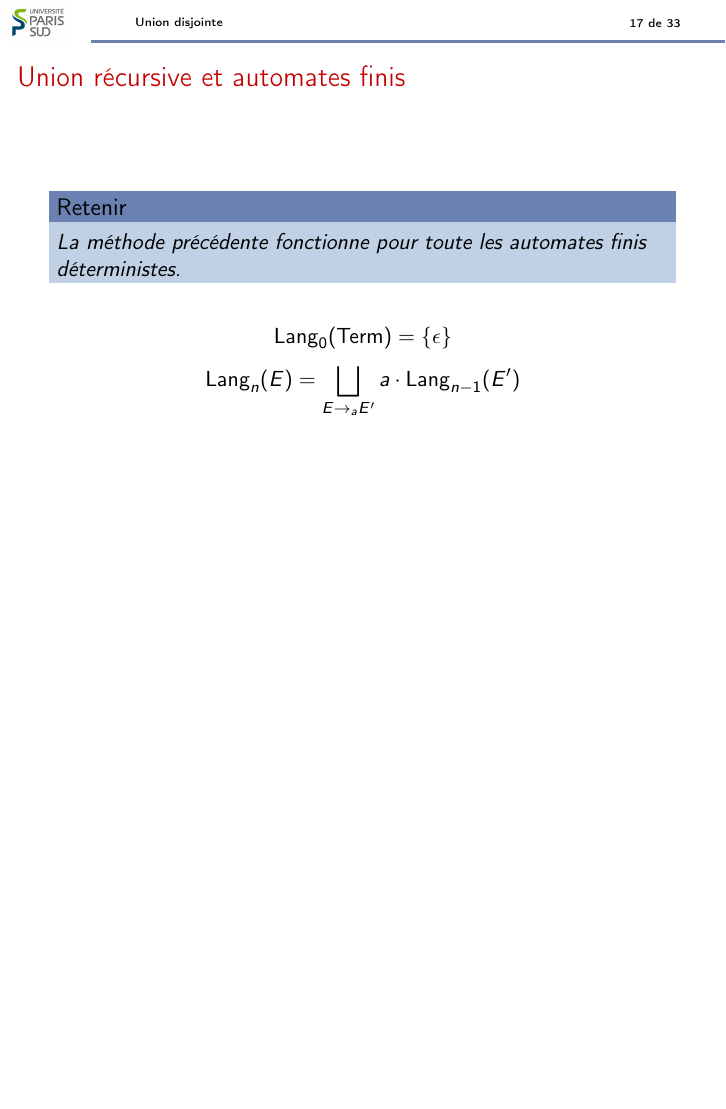
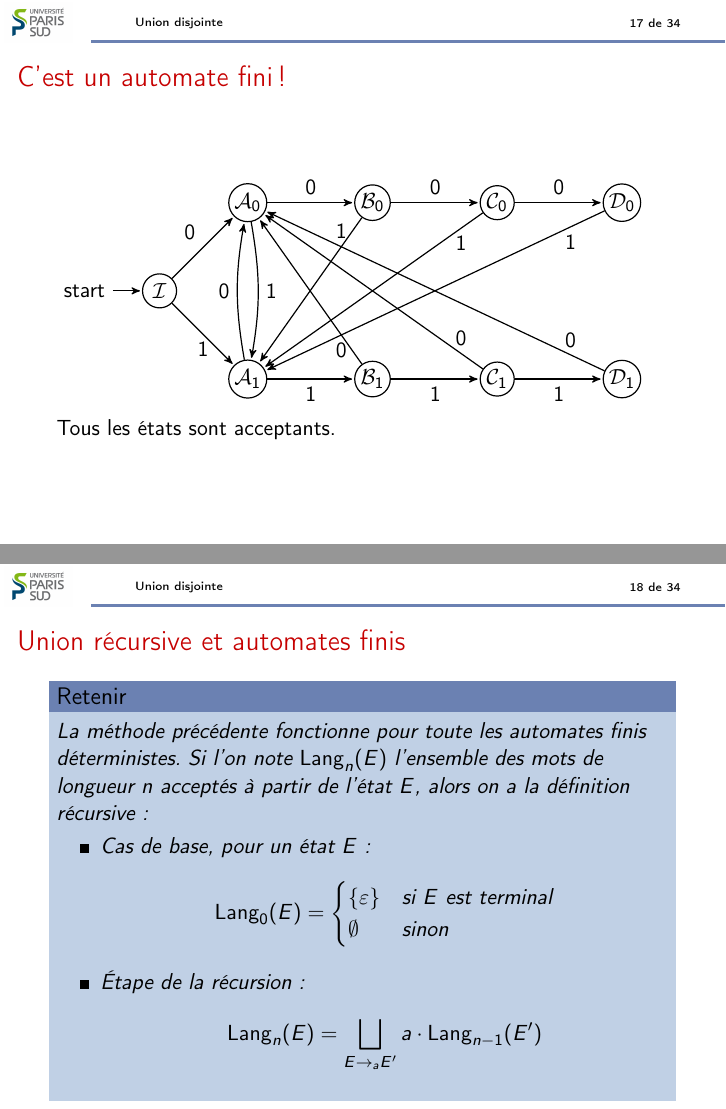
Before and after one commit to hivert/CombiFIIL, LaTeX slides (Cours/02-gram.tex): page 24 of 44 before the commit and pages 23 and 24 of 44 after it, the two joined at a grey line, the shorter picture padded with empty space. Compiled offline with pdfLaTeX.

Commit message:
rereading + better automatons

```diff
--- a/Cours/02-gram.tex
+++ b/Cours/02-gram.tex
@@ -295,23 +303,67 @@ def unrank_BSnk(n, k, i):
                1 \cdot NR(k, n-1, k-1, 1)$
              \item Idem en échangeant les rôles de $0$ et $1$.
   \end{itemize}
-  \pause
-  \LARGE C'est un automate fini !
+\end{frame}
+
+
+\begin{frame}{C'est un automate fini !}
+
+  \begin{tikzpicture}[->,>=stealth',shorten >=1pt,auto,node distance=2.2cm,
+    semithick]
+    \tikzstyle{every state}=[inner sep=1pt, minimum size=6mm]
+
+    \node[initial,state] (I) {$\mI$};
+    \node[state] (A0) [above right of=I] {$\mA_0$};
+    \node[state] (B0) [right of=A0]      {$\mB_0$};
+    \node[state] (C0) [right of=B0]      {$\mC_0$};
+    \node[state] (D0) [right of=C0]      {$\mD_0$};
+    \node[state] (A1) [below right of=I] {$\mA_1$};
+    \node[state] (B1) [right of=A1]      {$\mB_1$};
+    \node[state] (C1) [right of=B1]      {$\mC_1$};
+    \node[state] (D1) [right of=C1]      {$\mD_1$};
+    \path (I)  edge node {0} (A0)
+               edge node [below] {1} (A1)
+          (A0) edge node {0} (B0)
+               edge [bend left=10] node {1} (A1)
+          (B0) edge node {0} (C0)
+               edge node [pos=0.2,above] {1} (A1)
+          (C0) edge node {0} (D0)
+               edge node [pos=0.1,below] {1} (A1)
+          (D0) edge node [pos=0.1,below] {1} (A1)
+          (A1) edge [bend left=10] node {0} (A0)
+               edge node [below] {1} (B1)
+          (B1) edge node [pos=0.2,below] {0} (A0)
+               edge node [below] {1} (C1)
+          (C1) edge node [pos=0.1,above] {0} (A0)
+               edge node [below] {1} (D1)
+          (D1) edge node [pos=0.1,above] {0} (A0) ;
+  \end{tikzpicture}
+  Tous les états sont acceptants.
 \end{frame}
 
 \begin{frame}{Union récursive et automates finis}
 
   \begin{NOTE}
     La méthode précédente fonctionne pour toute les automates finis
-    déterministes.
+    déterministes. Si l'on note $\operatorname{Lang}_n(E)$ l'ensemble des mots
+    de longueur $n$ acceptés à partir de l'état $E$, alors on a la définition
+    récursive:
+    \begin{itemize}
+    \item Cas de base, pour un état $E$:
+      \[
+      \operatorname{Lang}_0(E) =
+      \begin{cases}
+        \{\varepsilon\} & \text{si $E$ est terminal} \\
+        \emptyset & \text{sinon}
+      \end{cases}
+      \]
+    \item Étape de la récursion:
+      \[
+      \operatorname{Lang}_n(E) = \bigsqcup_{E\rightarrow_a E'} a\cdot
+      \operatorname{Lang}_{n-1}(E')
+      \]
+    \end{itemize}
   \end{NOTE}
-  \[
-  \operatorname{Lang}_0(\text{Term}) = \{\epsilon\}
-  \]
-  \[
-  \operatorname{Lang}_n(E) =
-  \bigsqcup_{E\rightarrow_a E'} a\cdot \operatorname{Lang}_{n-1}(E')
-  \]
 \end{frame}
 
 \section{Le produit cartesien}
```
Also changed, not shown: Cours/02-gram.pdf, Cours/02-gram.tex (19 more changed lines).
